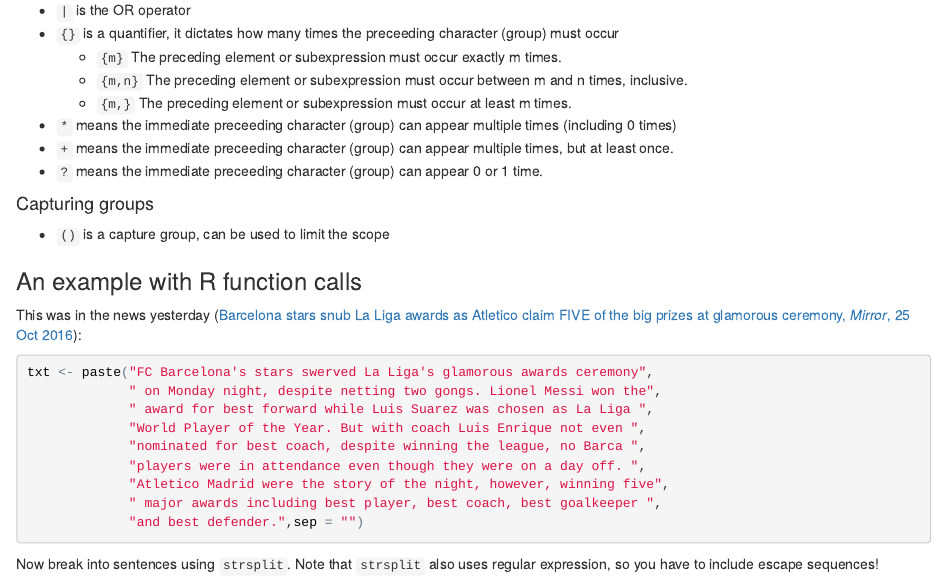
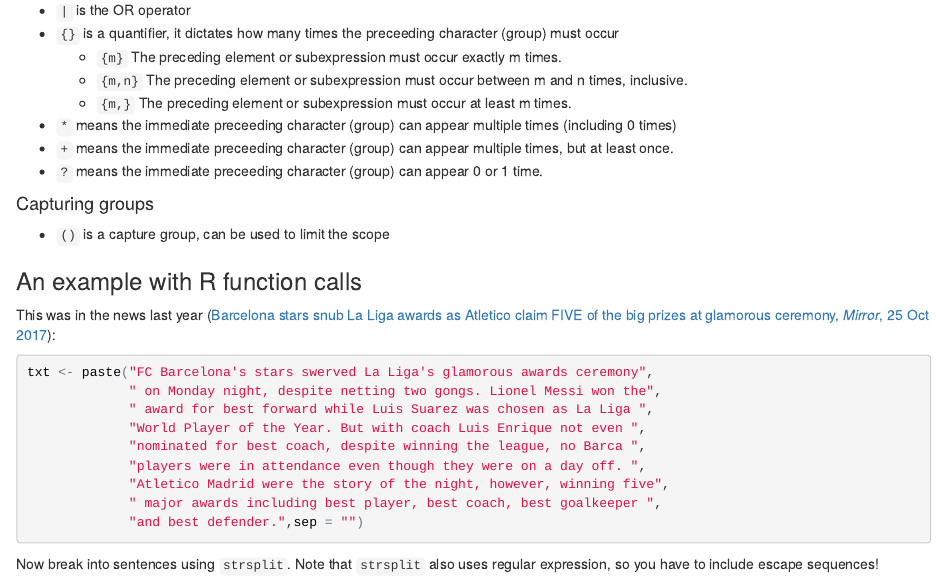
Before and after one commit to dearbwjang/stats406_f17_labs, an R Markdown document (lab7/Stats406Lab7.Rmd): the page in a window 1100 px wide, from 1550 px down. The pictures show the output file lab7/Stats406Lab7.html that the author committed with the source, opened offline.

Commit message:
Updating

````diff
--- a/lab7/Stats406Lab7.Rmd
+++ b/lab7/Stats406Lab7.Rmd
@@ -92,7 +92,7 @@ Power of regex comes from the meta-characters. The commonly uesd meta-chatacters
 
 ### An example with R function calls
 
-This was in the news yesterday ([Barcelona stars snub La Liga awards as Atletico claim FIVE of the big prizes at glamorous ceremony, *Mirror*, 25 Oct 2016](http://www.mirror.co.uk/sport/football/news/barcelona-stars-snub-la-liga-9119612)):
+This was in the news last year ([Barcelona stars snub La Liga awards as Atletico claim FIVE of the big prizes at glamorous ceremony, *Mirror*, 25 Oct 2017](http://www.mirror.co.uk/sport/football/news/barcelona-stars-snub-la-liga-9119612)):
 
 ```{r}
 txt <- paste("FC Barcelona's stars swerved La Liga's glamorous awards ceremony",
````
Also changed, not shown: lab7/Stats406Lab7.html.
